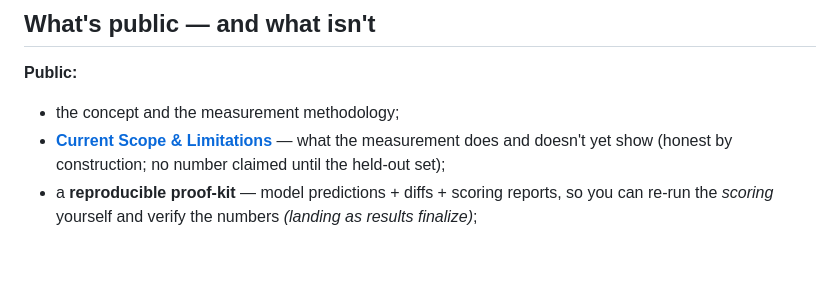
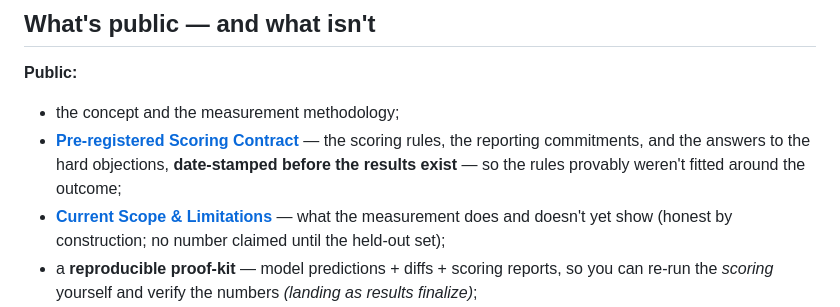
Before and after one commit to kolesnikov-arch/patchward, a Markdown page: README.md, the part around the change. GitHub-like rendering; blank space fills up the shorter version.

```diff
--- a/README.md
+++ b/README.md
@@ -56,6 +56,9 @@ The specific *tuned* engine that implements it stays private.
 
 **Public:**
 - the concept and the measurement methodology;
+- **[Pre-registered Scoring Contract](PREREGISTRATION.md)** — the scoring rules, the reporting
+  commitments, and the answers to the hard objections, **date-stamped before the results exist**
+  — so the rules provably weren't fitted around the outcome;
 - **[Current Scope & Limitations](CURRENT_SCOPE_AND_LIMITATIONS.md)** — what the measurement
   does and doesn't yet show (honest by construction; no number claimed until the held-out set);
 - a **reproducible proof-kit** — model predictions + diffs + scoring reports, so you
```
Also changed, not shown: PREREGISTRATION.md (added, +135 -0 lines).
